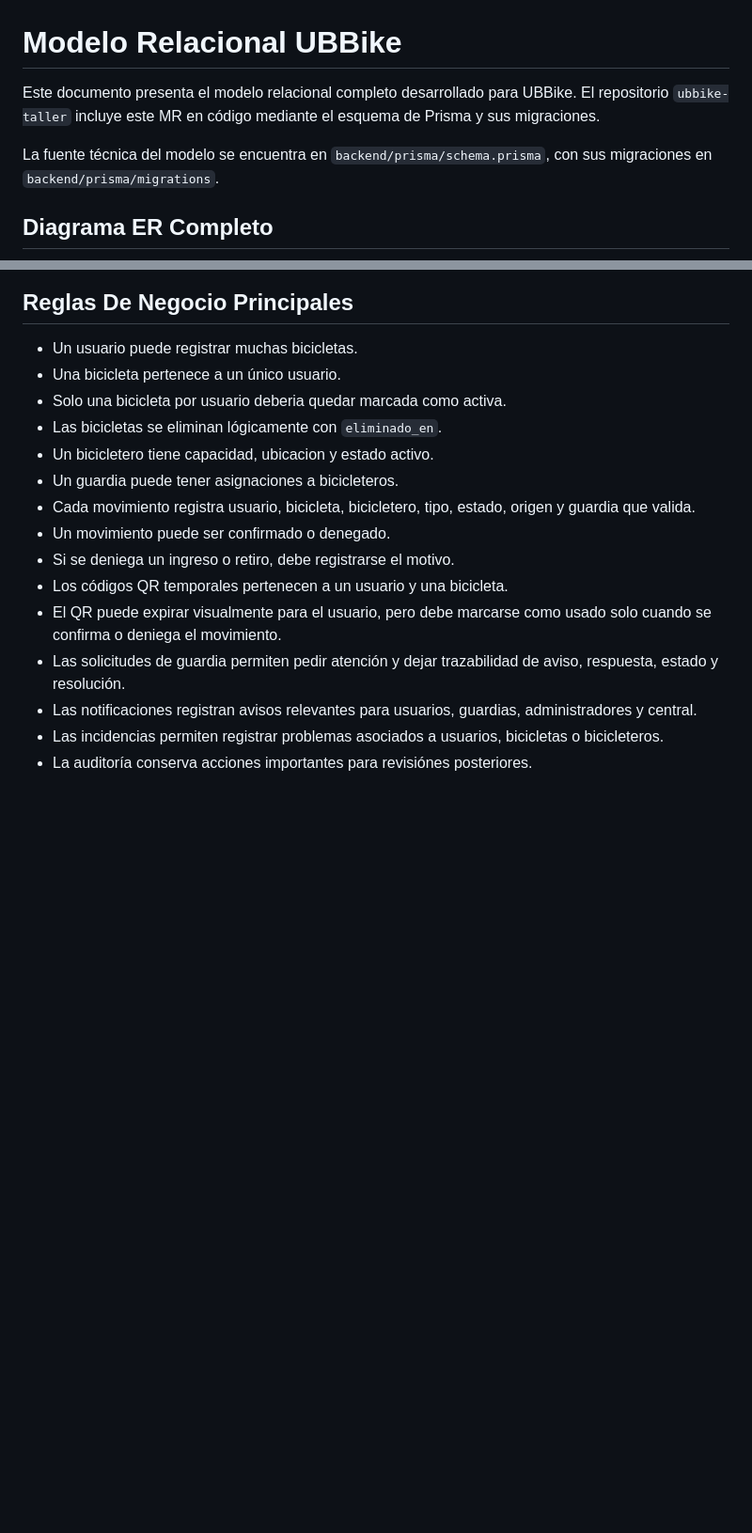
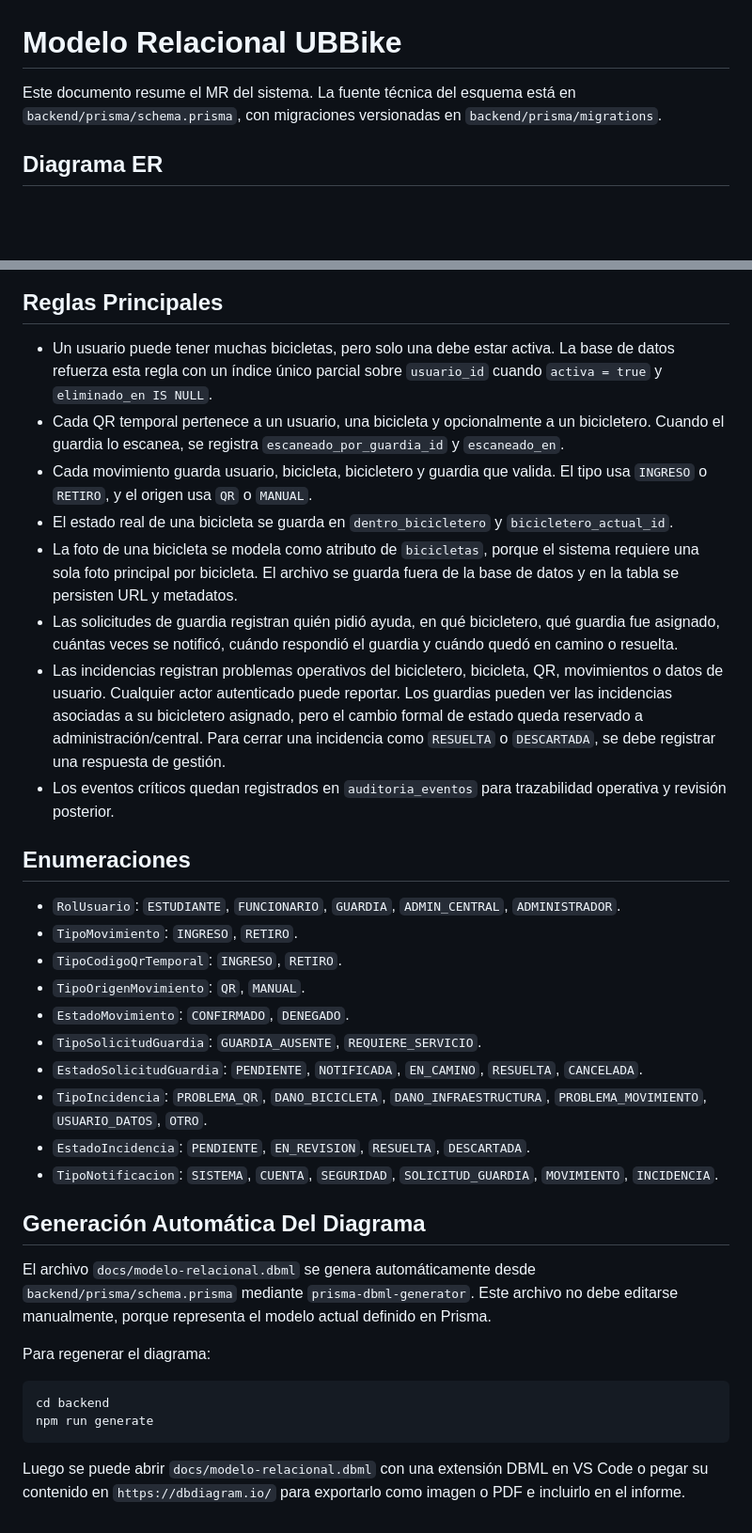
Before and after one commit to SebastianPinto2424/UBBike-Taller2, a Markdown page: docs/modelo-relacional.md, 2 parts joined by grey strips. Shown at 94% size. Rendered like a GitHub page; blank space fills up the shorter version.

Commit message:
actualizacion: docs/modelo-relacional.md

````diff
--- a/docs/modelo-relacional.md
+++ b/docs/modelo-relacional.md
@@ -1,14 +1,10 @@
 # Modelo Relacional UBBike
 
-Este documento presenta el modelo relacional completo desarrollado para UBBike.
-El repositorio `ubbike-taller` incluye este MR en código mediante el esquema de
-Prisma y sus migraciones.
+Este documento resume el MR del sistema. La fuente técnica del esquema está en
+`backend/prisma/schema.prisma`, con migraciones versionadas en
+`backend/prisma/migrations`.
 
-La fuente técnica del modelo se encuentra en `backend/prisma/schema.prisma`, con
-sus migraciones en `backend/prisma/migrations`.
-
-
-## Diagrama ER Completo
+## Diagrama ER
 
 ```mermaid
 erDiagram
@@ -172,25 +177,64 @@ erDiagram
   }
 ```
 
-## Reglas De Negocio Principales
+## Reglas Principales
 
-- Un usuario puede registrar muchas bicicletas.
-- Una bicicleta pertenece a un único usuario.
-- Solo una bicicleta por usuario deberia quedar marcada como activa.
-- Las bicicletas se eliminan lógicamente con `eliminado_en`.
-- Un bicicletero tiene capacidad, ubicacion y estado activo.
-- Un guardia puede tener asignaciones a bicicleteros.
-- Cada movimiento registra usuario, bicicleta, bicicletero, tipo, estado, origen
-  y guardia que valida.
-- Un movimiento puede ser confirmado o denegado.
-- Si se deniega un ingreso o retiro, debe registrarse el motivo.
-- Los códigos QR temporales pertenecen a un usuario y una bicicleta.
-- El QR puede expirar visualmente para el usuario, pero debe marcarse como usado
-  solo cuando se confirma o deniega el movimiento.
-- Las solicitudes de guardia permiten pedir atención y dejar trazabilidad de
-  aviso, respuesta, estado y resolución.
-- Las notificaciones registran avisos relevantes para usuarios, guardias,
-  administradores y central.
-- Las incidencias permiten registrar problemas asociados a usuarios,
-  bicicletas o bicicleteros.
-- La auditoría conserva acciones importantes para revisiónes posteriores.
+- Un usuario puede tener muchas bicicletas, pero solo una debe estar activa. La
+  base de datos refuerza esta regla con un índice único parcial sobre
+  `usuario_id` cuando `activa = true` y `eliminado_en IS NULL`.
+- Cada QR temporal pertenece a un usuario, una bicicleta y opcionalmente a un
+  bicicletero. Cuando el guardia lo escanea, se registra
+  `escaneado_por_guardia_id` y `escaneado_en`.
+- Cada movimiento guarda usuario, bicicleta, bicicletero y guardia que valida.
+  El tipo usa `INGRESO` o `RETIRO`, y el origen usa `QR` o `MANUAL`.
+- El estado real de una bicicleta se guarda en `dentro_bicicletero` y
+  `bicicletero_actual_id`.
+- La foto de una bicicleta se modela como atributo de `bicicletas`, porque el
+  sistema requiere una sola foto principal por bicicleta. El archivo se guarda
+  fuera de la base de datos y en la tabla se persisten URL y metadatos.
+- Las solicitudes de guardia registran quién pidió ayuda, en qué bicicletero,
+  qué guardia fue asignado, cuántas veces se notificó, cuándo respondió el
+  guardia y cuándo quedó en camino o resuelta.
+- Las incidencias registran problemas operativos del bicicletero, bicicleta, QR,
+  movimientos o datos de usuario. Cualquier actor autenticado puede reportar.
+  Los guardias pueden ver las incidencias asociadas a su bicicletero asignado,
+  pero el cambio formal de estado queda reservado a administración/central.
+  Para cerrar una incidencia como `RESUELTA` o `DESCARTADA`, se debe registrar
+  una respuesta de gestión.
+- Los eventos críticos quedan registrados en `auditoria_eventos` para
+  trazabilidad operativa y revisión posterior.
+
+## Enumeraciones
+
+- `RolUsuario`: `ESTUDIANTE`, `FUNCIONARIO`, `GUARDIA`, `ADMIN_CENTRAL`,
+  `ADMINISTRADOR`.
+- `TipoMovimiento`: `INGRESO`, `RETIRO`.
+- `TipoCodigoQrTemporal`: `INGRESO`, `RETIRO`.
+- `TipoOrigenMovimiento`: `QR`, `MANUAL`.
+- `EstadoMovimiento`: `CONFIRMADO`, `DENEGADO`.
+- `TipoSolicitudGuardia`: `GUARDIA_AUSENTE`, `REQUIERE_SERVICIO`.
+- `EstadoSolicitudGuardia`: `PENDIENTE`, `NOTIFICADA`, `EN_CAMINO`,
+  `RESUELTA`, `CANCELADA`.
+- `TipoIncidencia`: `PROBLEMA_QR`, `DANO_BICICLETA`, `DANO_INFRAESTRUCTURA`,
+  `PROBLEMA_MOVIMIENTO`, `USUARIO_DATOS`, `OTRO`.
+- `EstadoIncidencia`: `PENDIENTE`, `EN_REVISION`, `RESUELTA`, `DESCARTADA`.
+- `TipoNotificacion`: `SISTEMA`, `CUENTA`, `SEGURIDAD`, `SOLICITUD_GUARDIA`,
+  `MOVIMIENTO`, `INCIDENCIA`.
+
+## Generación Automática Del Diagrama
+
+El archivo `docs/modelo-relacional.dbml` se genera automáticamente desde
+`backend/prisma/schema.prisma` mediante `prisma-dbml-generator`. Este archivo no
+debe editarse manualmente, porque representa el modelo actual definido en
+Prisma.
+
+Para regenerar el diagrama:
+
+```bash
+cd backend
+npm run generate
+```
+
+Luego se puede abrir `docs/modelo-relacional.dbml` con una extensión DBML en VS
+Code o pegar su contenido en `https://dbdiagram.io/` para exportarlo como imagen
+o PDF e incluirlo en el informe.
````
Also changed, not shown: other parts of docs/modelo-relacional.md (+42 -33 lines).
